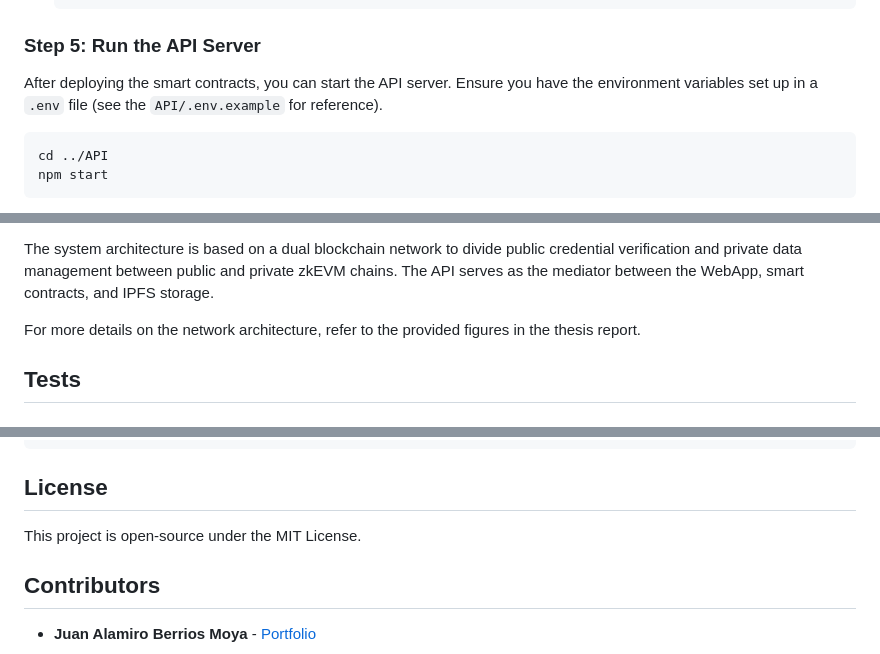
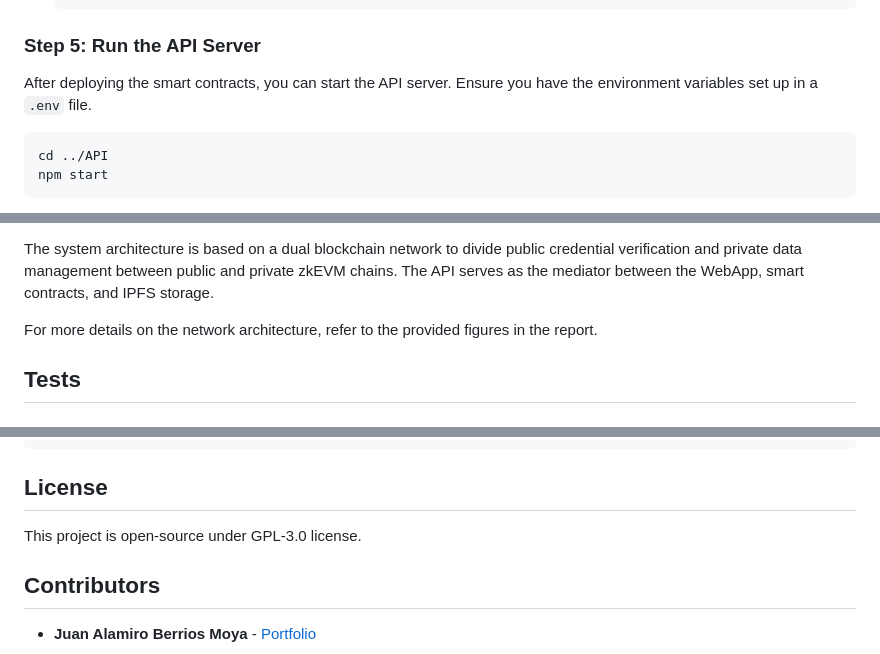
Before and after one commit to portfoliojuanberrios/GARV-BI, a Markdown page: README.md, 3 parts joined by grey strips. GitHub-like rendering.

````diff
--- a/README.md
+++ b/README.md
@@ -102,7 +102,7 @@ Use Truffle to compile and deploy the smart contracts on both networks.
 
 ### Step 5: Run the API Server
 
-After deploying the smart contracts, you can start the API server. Ensure you have the environment variables set up in a `.env` file (see the `API/.env.example` for reference).
+After deploying the smart contracts, you can start the API server. Ensure you have the environment variables set up in a `.env` file.
 
 ```bash
 cd ../API
@@ -134,7 +134,7 @@ The local development setup is configured as follows:
 
 The system architecture is based on a dual blockchain network to divide public credential verification and private data management between public and private zkEVM chains. The API serves as the mediator between the WebApp, smart contracts, and IPFS storage.
 
-For more details on the network architecture, refer to the provided figures in the thesis report.
+For more details on the network architecture, refer to the provided figures in the report.
 
 ## Tests
 
@@ -153,7 +153,7 @@ truffle test
 
 ## License
 
-This project is open-source under the MIT License.
+This project is open-source under GPL-3.0 license.
 
 ## Contributors
 
````
